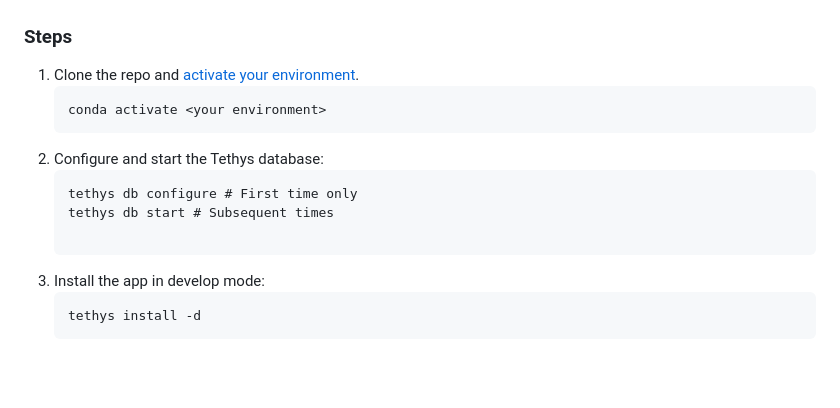
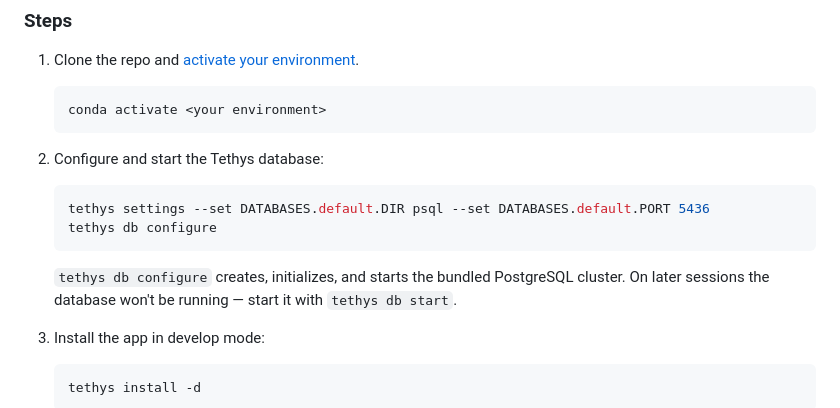
Before and after one commit to gwenhover/hydro-correlation-tool, a Markdown page: README.md, the part around the change. GitHub-like rendering; blank space fills up the shorter version.

Commit message:
Update database setup instructions in README
Clarify database configuration instructions in README.

````diff
--- a/README.md
+++ b/README.md
@@ -28,11 +28,13 @@ Because these three datasets use different IDs and geometries for the same river
    conda activate <your environment>
    ```
 2. Configure and start the Tethys database:
+   ```bash
+   tethys settings --set DATABASES.default.DIR psql --set DATABASES.default.PORT 5436
+   tethys db configure
    ```
-   tethys db configure # First time only
-   tethys db start # Subsequent times
+   `tethys db configure` creates, initializes, and starts the bundled PostgreSQL cluster.
+   On later sessions the database won't be running — start it with `tethys db start`.
 
-   ```
 3. Install the app in develop mode:
    ```
    tethys install -d
````
